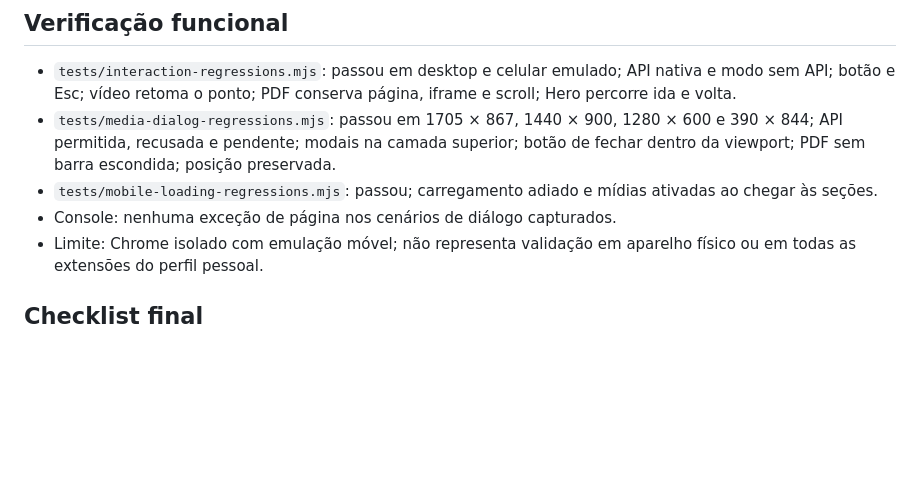
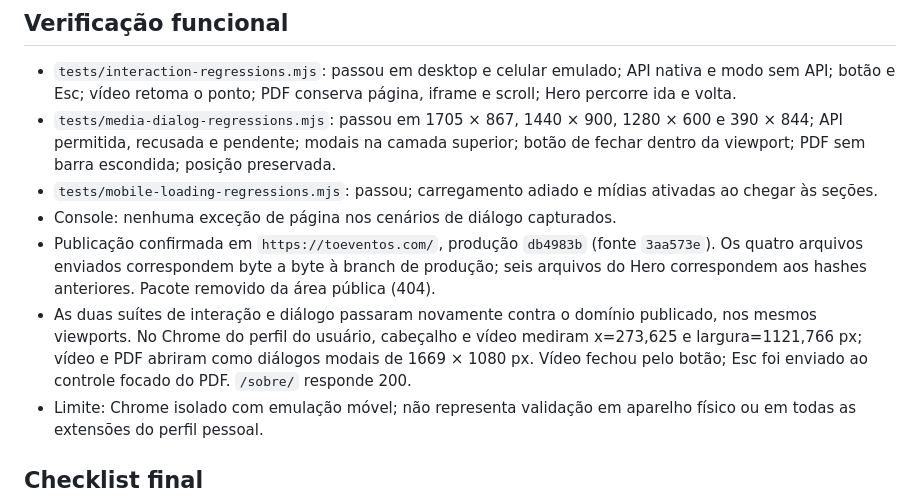
Before and after one commit to GanaLD/to-eventos-preview, a Markdown page: design-qa.md, the part around the change. GitHub-like rendering; blank space fills up the shorter version.

Commit message:
docs: record verified Hostinger publication [skip ci]

```diff
--- a/design-qa.md
+++ b/design-qa.md
@@ -35,6 +35,8 @@ Data: 2026-10-31.
 - `tests/media-dialog-regressions.mjs`: passou em 1705 × 867, 1440 × 900, 1280 × 600 e 390 × 844; API permitida, recusada e pendente; modais na camada superior; botão de fechar dentro da viewport; PDF sem barra escondida; posição preservada.
 - `tests/mobile-loading-regressions.mjs`: passou; carregamento adiado e mídias ativadas ao chegar às seções.
 - Console: nenhuma exceção de página nos cenários de diálogo capturados.
+- Publicação confirmada em `https://toeventos.com/`, produção `db4983b` (fonte `3aa573e`). Os quatro arquivos enviados correspondem byte a byte à branch de produção; seis arquivos do Hero correspondem aos hashes anteriores. Pacote removido da área pública (404).
+- As duas suítes de interação e diálogo passaram novamente contra o domínio publicado, nos mesmos viewports. No Chrome do perfil do usuário, cabeçalho e vídeo mediram x=273,625 e largura=1121,766 px; vídeo e PDF abriram como diálogos modais de 1669 × 1080 px. Vídeo fechou pelo botão; Esc foi enviado ao controle focado do PDF. `/sobre/` responde 200.
 - Limite: Chrome isolado com emulação móvel; não representa validação em aparelho físico ou em todas as extensões do perfil pessoal.
 
 ## Checklist final
```
